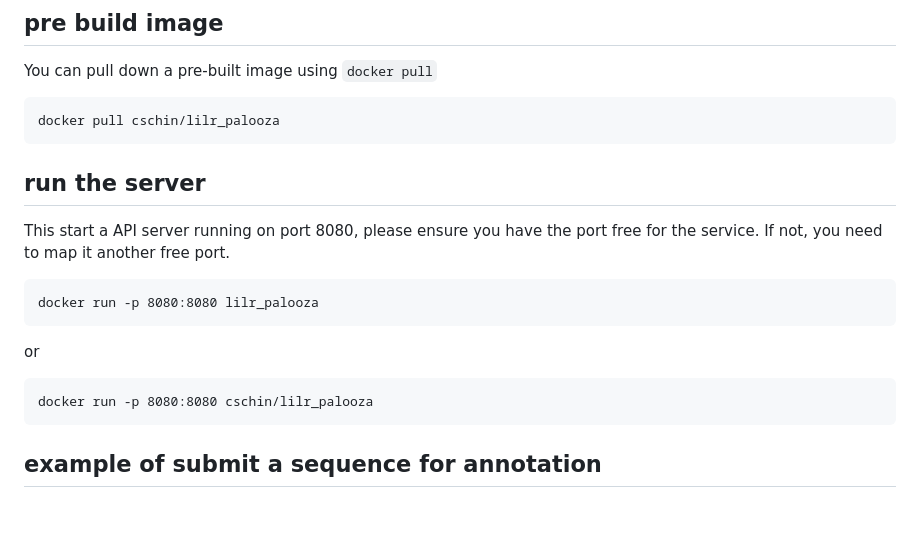
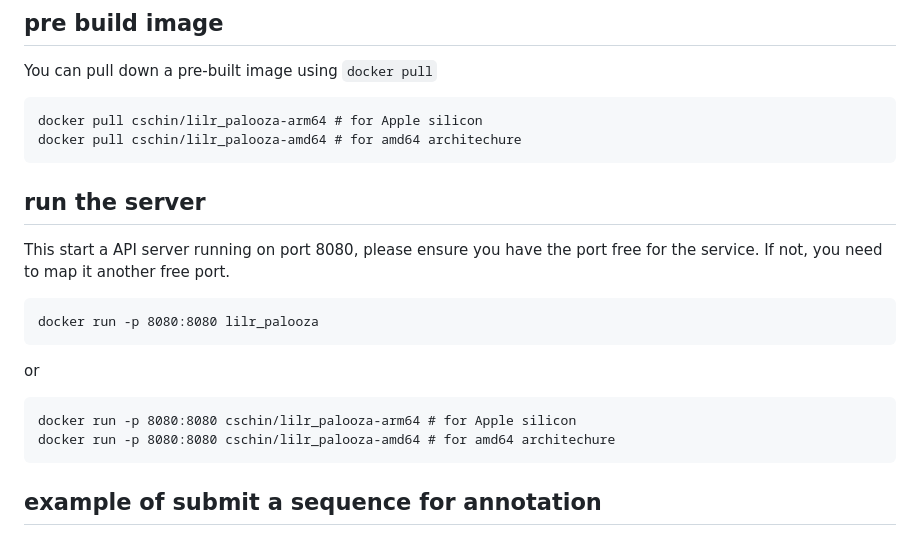
Before and after one commit to avik94ab/LILRpalooza, a Markdown page: README.md, the part around the change. Rendered like a GitHub page; blank space fills up the shorter version.

Commit message:
update for arm64 / amd64 docker build

````diff
--- a/README.md
+++ b/README.md
@@ -15,7 +15,8 @@ This will create an image tagged with `lilr_palooza`.
 ## pre build image
 You can pull down a pre-built image using `docker pull`
 ```
-docker pull cschin/lilr_palooza
+docker pull cschin/lilr_palooza-arm64 # for Apple silicon
+docker pull cschin/lilr_palooza-amd64 # for amd64 architechure
 ```
 
 ## run the server
@@ -27,7 +28,8 @@ docker run -p 8080:8080 lilr_palooza
 ```
 or
 ```
-docker run -p 8080:8080 cschin/lilr_palooza
+docker run -p 8080:8080 cschin/lilr_palooza-arm64 # for Apple silicon
+docker run -p 8080:8080 cschin/lilr_palooza-amd64 # for amd64 architechure
 ```
 
 ## example of submit a sequence for annotation
````
